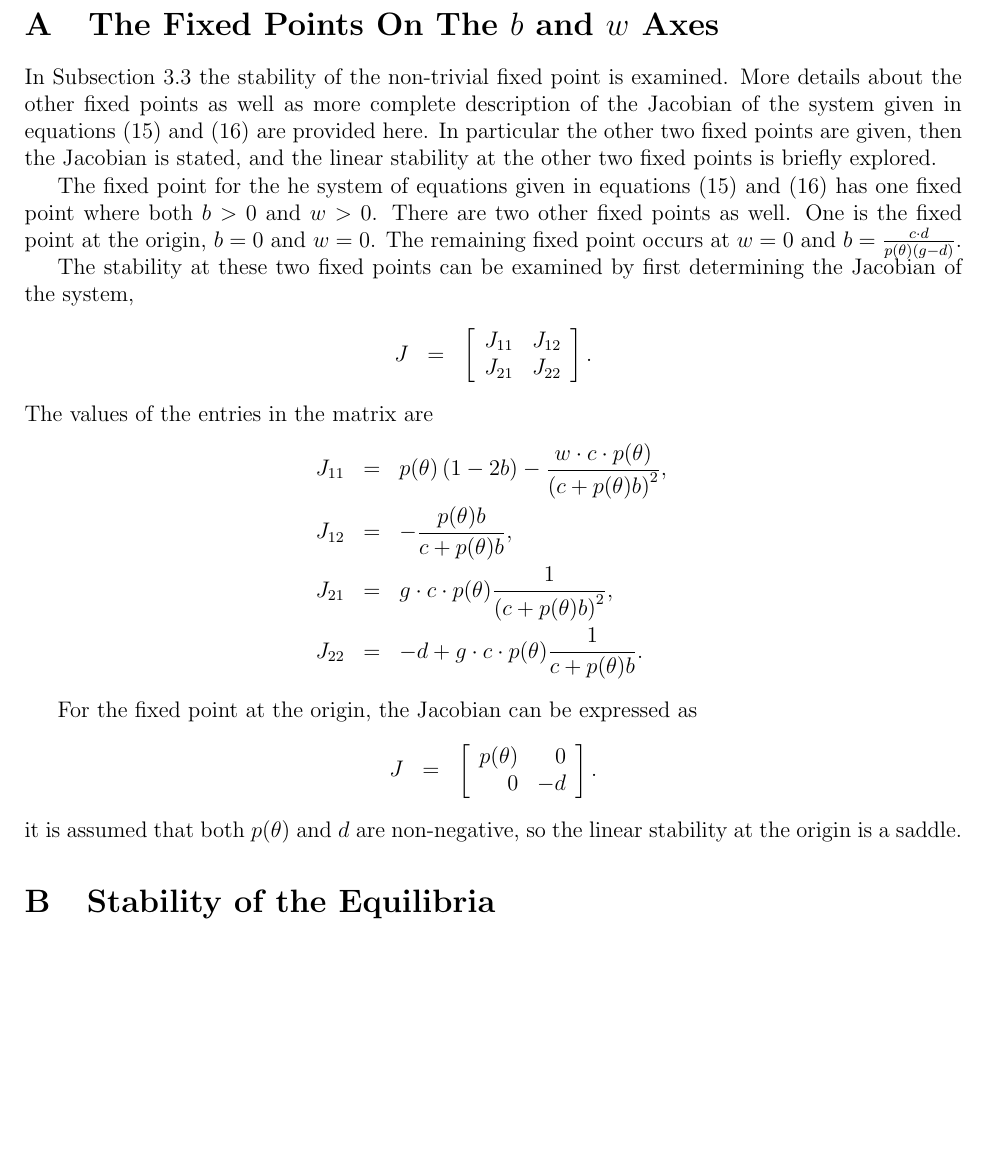
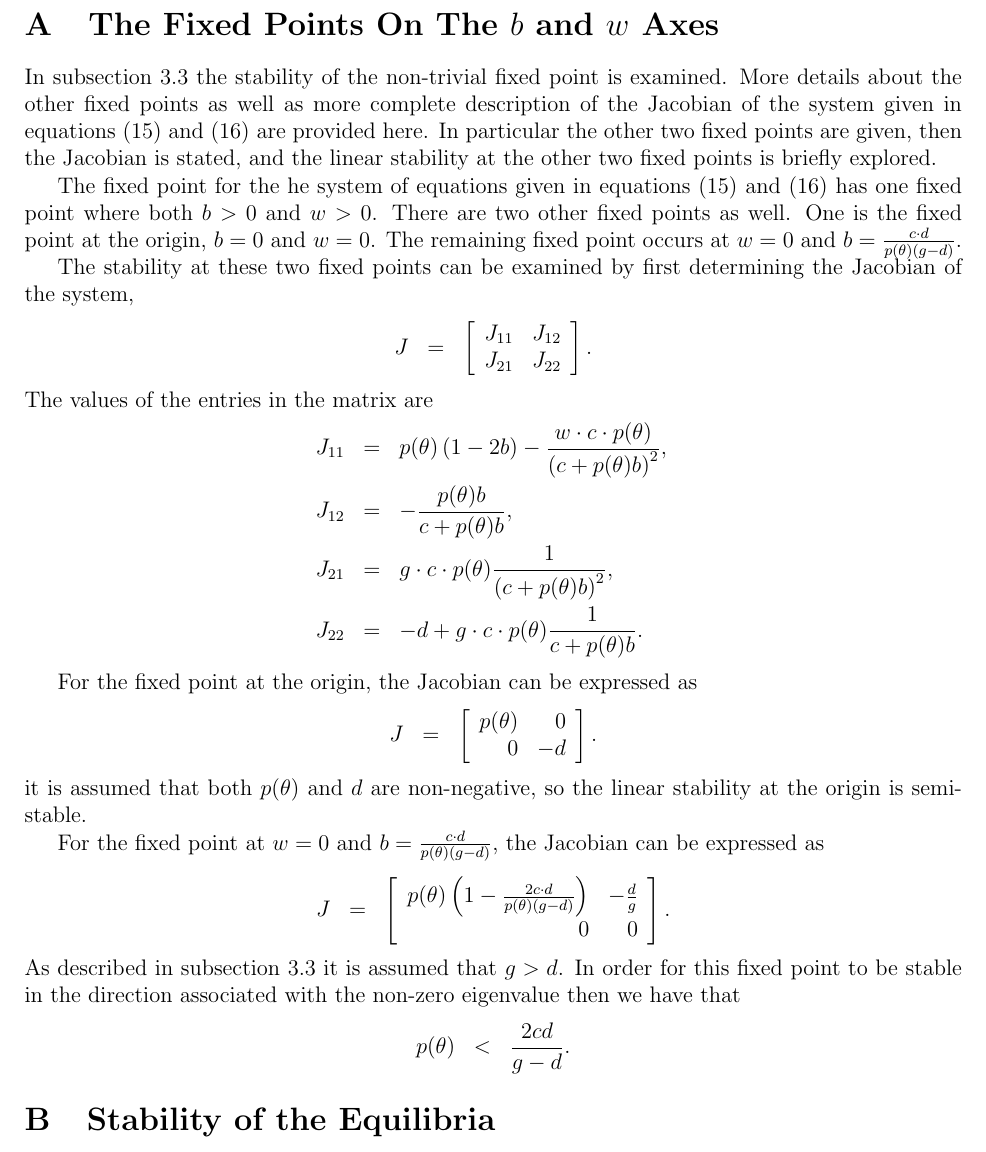
Before and after one commit to KellyBlack/BehaviouralPhenotype, a LaTeX document (doc/behaviouralPhenotype/behaviouralPhenotype.tex): part of page 14 of 20, cut so that both start at the same text, the shorter picture padded with empty space. Compiled offline with pdfLaTeX.

Commit message:
added information about the stability of the trivial fixed points

```diff
--- a/doc/behaviouralPhenotype/behaviouralPhenotype.tex
+++ b/doc/behaviouralPhenotype/behaviouralPhenotype.tex
@@ -719,7 +719,7 @@ values of $m$ sarting at $m=0.1$ and ending at $m=15.0$.
 \section{The Fixed Points On The $b$ and $w$ Axes}
 \label{appendix:otherFixedPoints}
 
-In Subsection \ref{subsection:parameters} the stability of the
+In subsection \ref{subsection:parameters} the stability of the
 non-trivial fixed point is examined. More details about the other
 fixed points as well as more complete description of the Jacobian of
 the system given in equations (\ref{eq:scaledODE1}) and
@@ -763,7 +763,26 @@ For the fixed point at the origin, the Jacobian can be expressed as
           \right].
 \end{eqnarray*}
 it is assumed that both $p(\theta)$ and $d$ are non-negative, so the
-linear stability at the origin is a saddle.
+linear stability at the origin is semi-stable.
+
+For the fixed point at $w=0$ and
+$b=\frac{c\cdot d}{p(\theta)\left(g - d\right)}$, the Jacobian can be
+expressed as
+\begin{eqnarray*}
+  J & = & \left[
+          \begin{array}{rr}
+            p(\theta)\left( 1 -
+            \frac{2c\cdot d}{p(\theta)(g-d)} \right) & -\frac{d}{g} \\
+            0 & 0
+          \end{array}
+          \right].
+\end{eqnarray*}
+As described in subsection \ref{subsection:parameters} it is assumed
+that $g>d$. In order for this fixed point to be stable in the
+direction associated with the non-zero eigenvalue then we have that
+\begin{eqnarray*}
+  p(\theta) & < & \frac{2cd}{g-d}.
+\end{eqnarray*}
 
 
 \section{Stability of the Equilibria}
```
